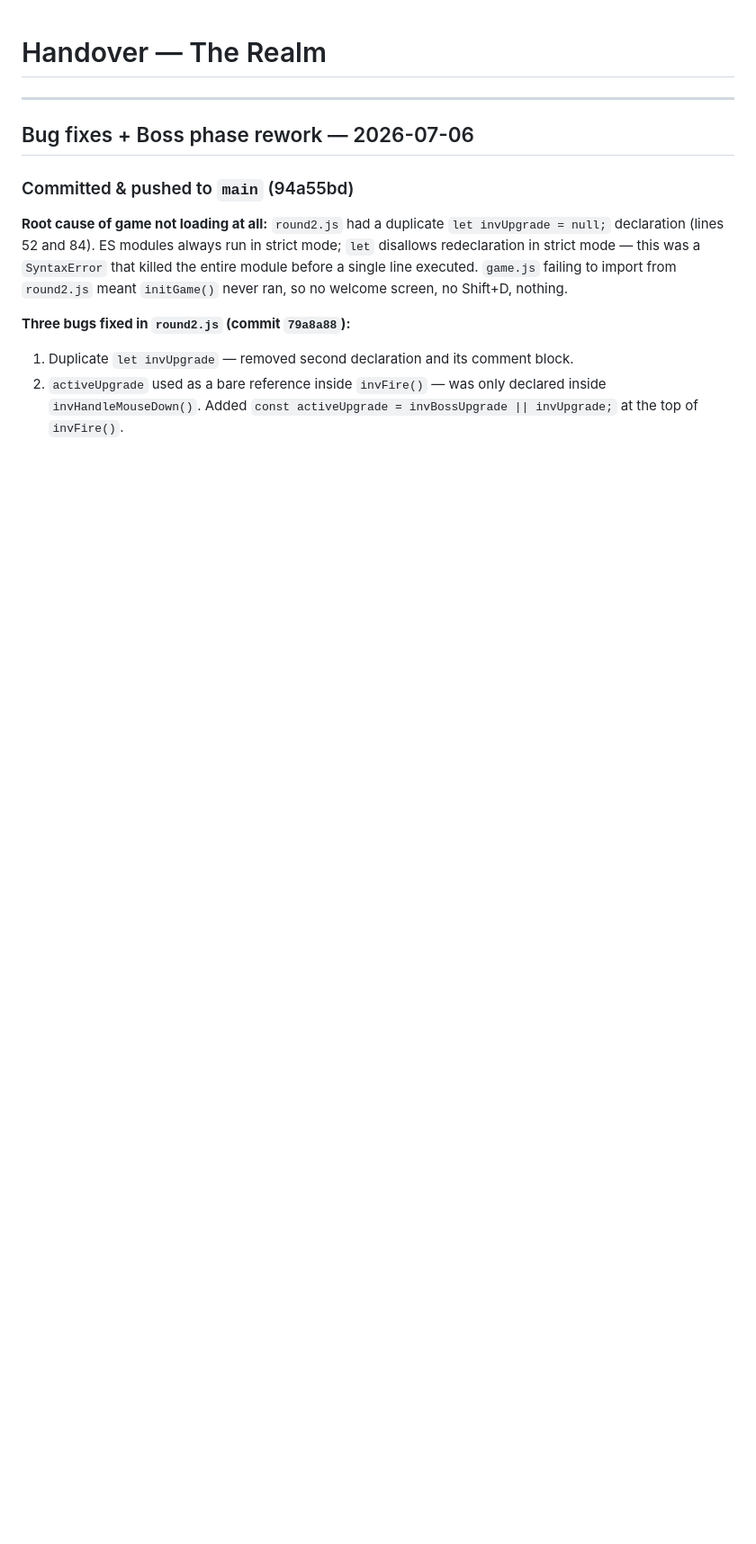
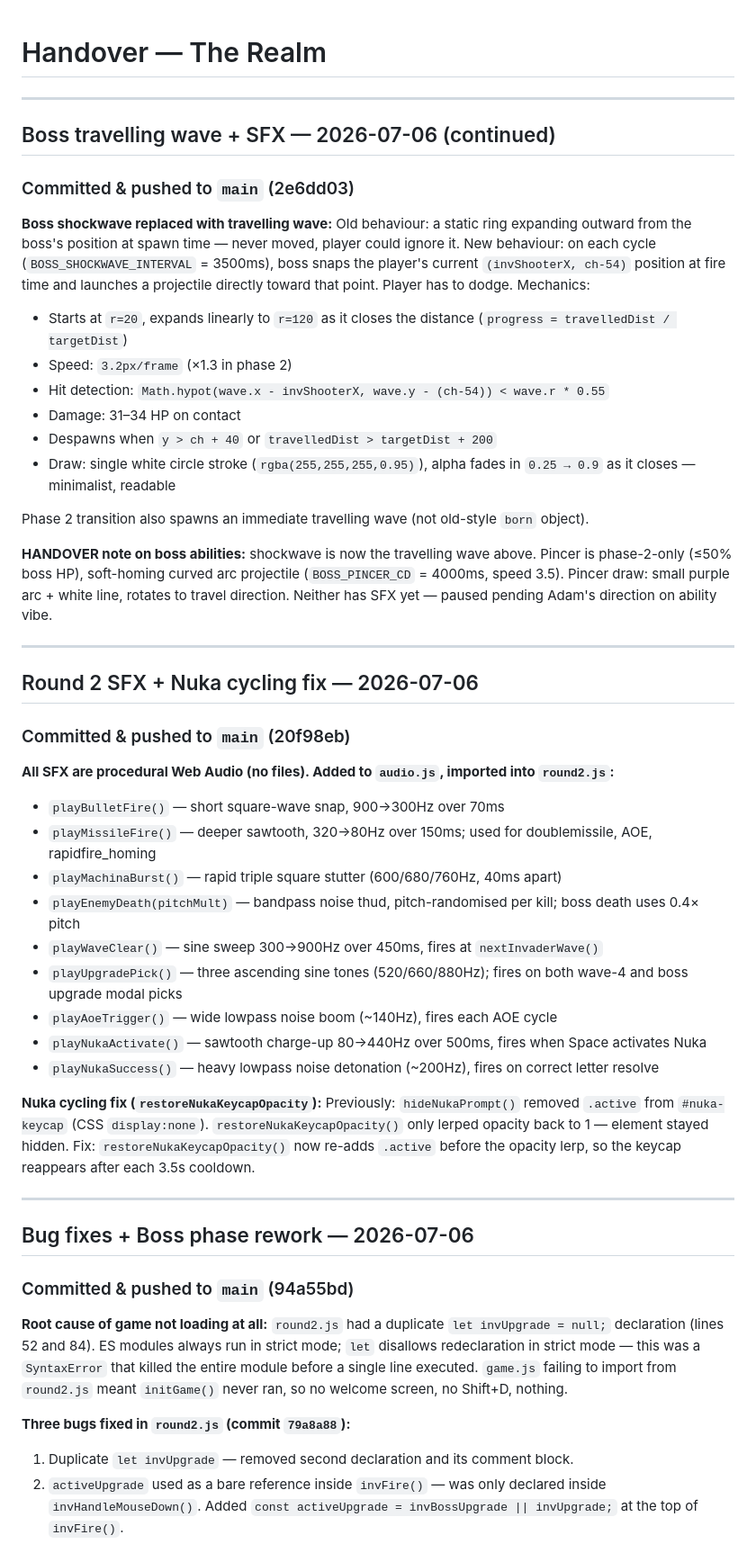
Before and after one commit to kasdaededejoj/whack-a-mole, a Markdown page: HANDOVER.md, the part around one of its changes. Shown at 90% size. Drawn GitHub-style; blank space fills up the shorter version.

Commit message:
Update HANDOVER: SFX session, travelling wave, Nuka cycling fix

```diff
--- a/HANDOVER.md
+++ b/HANDOVER.md
@@ -1,4 +1,44 @@
 # Handover — The Realm
+
+---
+
+## Boss travelling wave + SFX — 2026-07-06 (continued)
+
+### Committed & pushed to `main` (2e6dd03)
+
+**Boss shockwave replaced with travelling wave:**
+Old behaviour: a static ring expanding outward from the boss's position at spawn time — never moved, player could ignore it.
+New behaviour: on each cycle (`BOSS_SHOCKWAVE_INTERVAL` = 3500ms), boss snaps the player's current `(invShooterX, ch-54)` position at fire time and launches a projectile directly toward that point. Player has to dodge. Mechanics:
+- Starts at `r=20`, expands linearly to `r=120` as it closes the distance (`progress = travelledDist / targetDist`)
+- Speed: `3.2px/frame` (×1.3 in phase 2)
+- Hit detection: `Math.hypot(wave.x - invShooterX, wave.y - (ch-54)) < wave.r * 0.55`
+- Damage: 31–34 HP on contact
+- Despawns when `y > ch + 40` or `travelledDist > targetDist + 200`
+- Draw: single white circle stroke (`rgba(255,255,255,0.95)`), alpha fades in `0.25 → 0.9` as it closes — minimalist, readable
+
+Phase 2 transition also spawns an immediate travelling wave (not old-style `born` object).
+
+**HANDOVER note on boss abilities:** shockwave is now the travelling wave above. Pincer is phase-2-only (≤50% boss HP), soft-homing curved arc projectile (`BOSS_PINCER_CD` = 4000ms, speed 3.5). Pincer draw: small purple arc + white line, rotates to travel direction. Neither has SFX yet — paused pending Adam's direction on ability vibe.
+
+---
+
+## Round 2 SFX + Nuka cycling fix — 2026-07-06
+
+### Committed & pushed to `main` (20f98eb)
+
+**All SFX are procedural Web Audio (no files). Added to `audio.js`, imported into `round2.js`:**
+- `playBulletFire()` — short square-wave snap, 900→300Hz over 70ms
+- `playMissileFire()` — deeper sawtooth, 320→80Hz over 150ms; used for doublemissile, AOE, rapidfire_homing
+- `playMachinaBurst()` — rapid triple square stutter (600/680/760Hz, 40ms apart)
+- `playEnemyDeath(pitchMult)` — bandpass noise thud, pitch-randomised per kill; boss death uses 0.4× pitch
+- `playWaveClear()` — sine sweep 300→900Hz over 450ms, fires at `nextInvaderWave()`
+- `playUpgradePick()` — three ascending sine tones (520/660/880Hz); fires on both wave-4 and boss upgrade modal picks
+- `playAoeTrigger()` — wide lowpass noise boom (~140Hz), fires each AOE cycle
+- `playNukaActivate()` — sawtooth charge-up 80→440Hz over 500ms, fires when Space activates Nuka
+- `playNukaSuccess()` — heavy lowpass noise detonation (~200Hz), fires on correct letter resolve
+
+**Nuka cycling fix (`restoreNukaKeycapOpacity`):**
+Previously: `hideNukaPrompt()` removed `.active` from `#nuka-keycap` (CSS `display:none`). `restoreNukaKeycapOpacity()` only lerped opacity back to 1 — element stayed hidden. Fix: `restoreNukaKeycapOpacity()` now re-adds `.active` before the opacity lerp, so the keycap reappears after each 3.5s cooldown.
 
 ---
 
```
Also changed, not shown: other parts of HANDOVER.md (+4 -5 lines).
